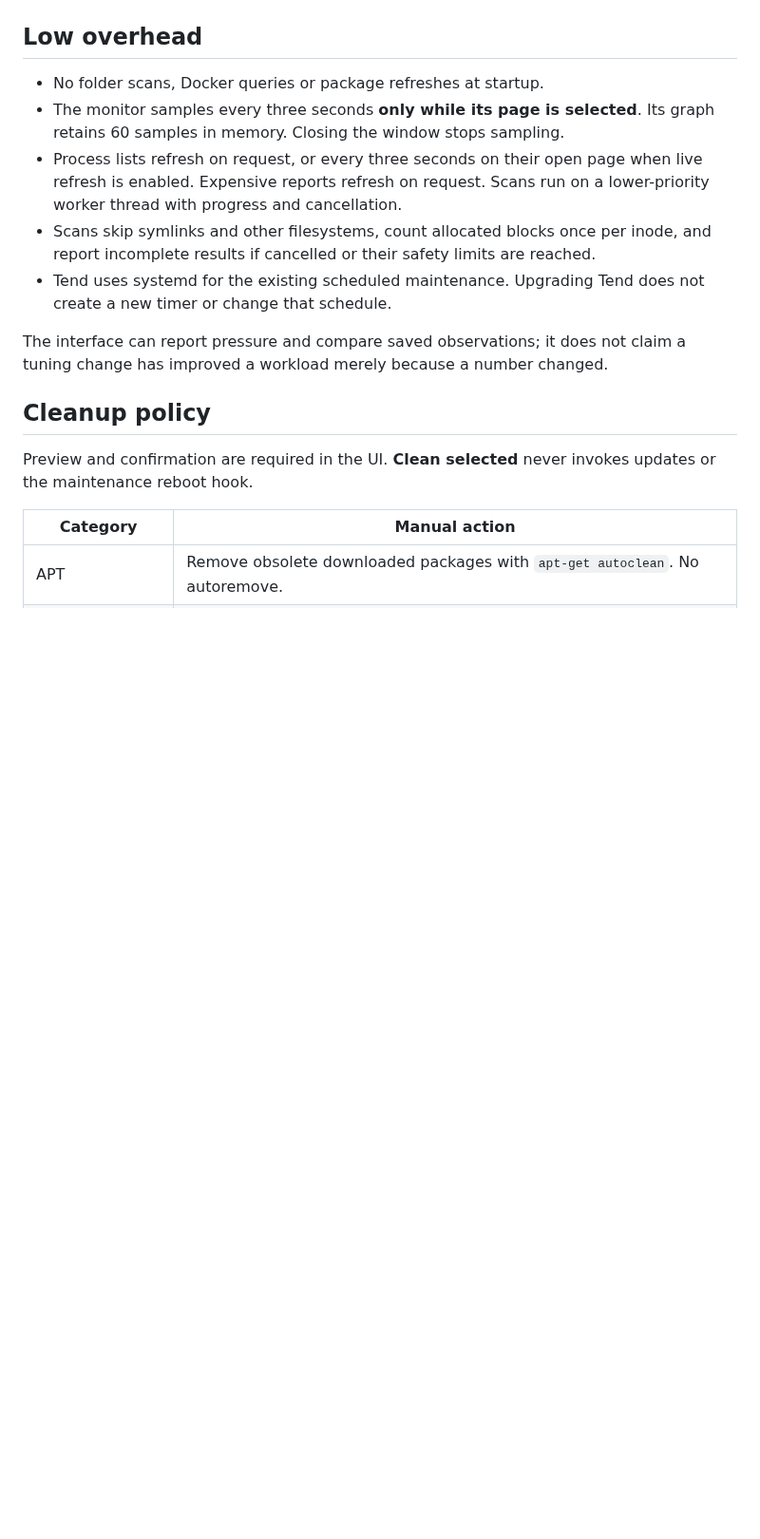
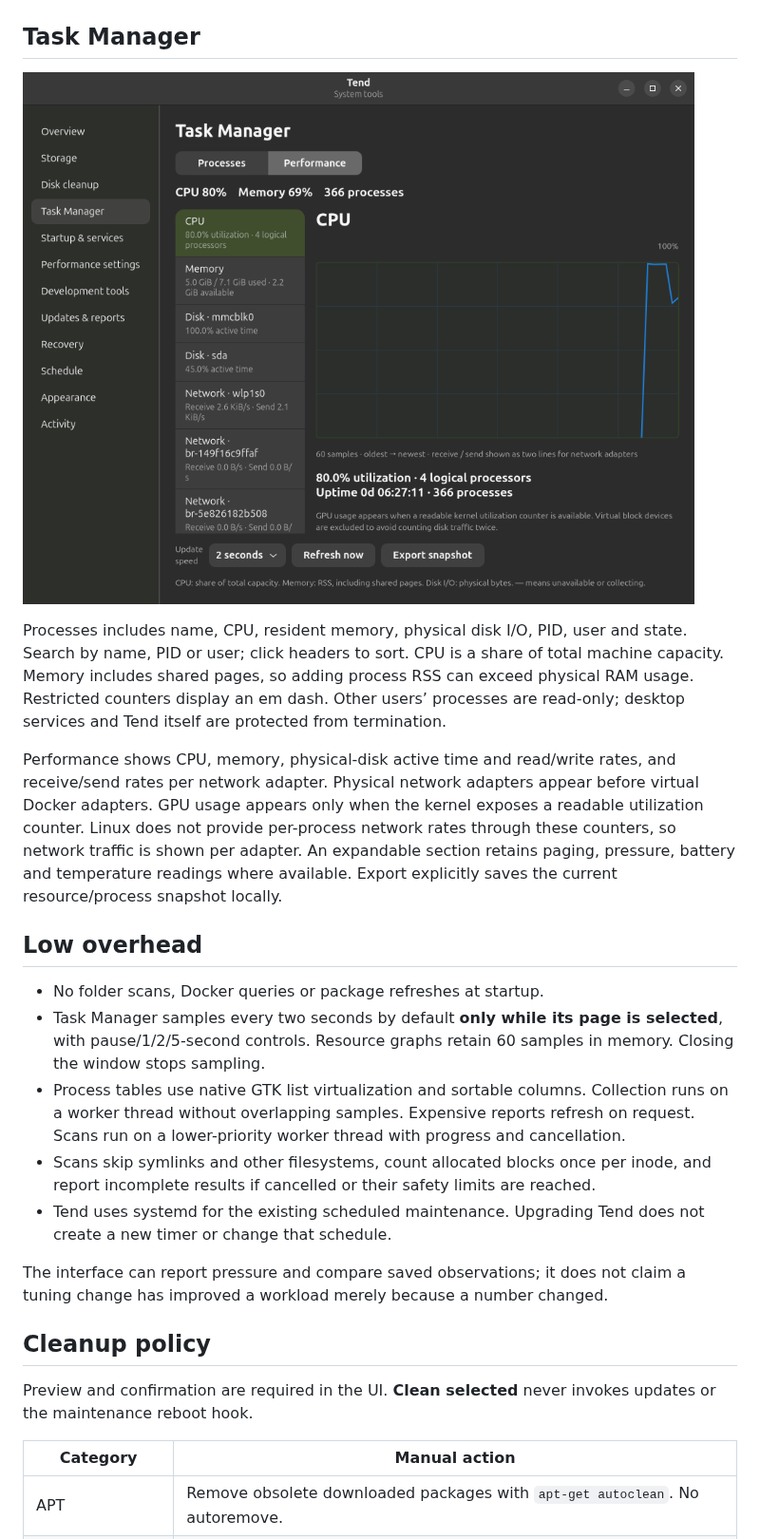
Before and after one commit to jtmb/tend, a Markdown page: README.md, the part around one of its changes. Shown at 95% size. Drawn GitHub-style; pictures changed too: assets/task-manager.png (added); blank space fills up the shorter version.

```diff
--- a/README.md
+++ b/README.md
@@ -36,11 +35,19 @@ Scan disk usage, preview cleanup, inspect resource pressure, manage startup entr
 
 </details>
 
+## Task Manager
+
+![Task Manager performance view](assets/task-manager.png)
+
+Processes includes name, CPU, resident memory, physical disk I/O, PID, user and state. Search by name, PID or user; click headers to sort. CPU is a share of total machine capacity. Memory includes shared pages, so adding process RSS can exceed physical RAM usage. Restricted counters display an em dash. Other users’ processes are read-only; desktop services and Tend itself are protected from termination.
+
+Performance shows CPU, memory, physical-disk active time and read/write rates, and receive/send rates per network adapter. Physical network adapters appear before virtual Docker adapters. GPU usage appears only when the kernel exposes a readable utilization counter. Linux does not provide per-process network rates through these counters, so network traffic is shown per adapter. An expandable section retains paging, pressure, battery and temperature readings where available. Export explicitly saves the current resource/process snapshot locally.
+
 ## Low overhead
 
 - No folder scans, Docker queries or package refreshes at startup.
-- The monitor samples every three seconds **only while its page is selected**. Its graph retains 60 samples in memory. Closing the window stops sampling.
-- Process lists refresh on request, or every three seconds on their open page when live refresh is enabled. Expensive reports refresh on request. Scans run on a lower-priority worker thread with progress and cancellation.
+- Task Manager samples every two seconds by default **only while its page is selected**, with pause/1/2/5-second controls. Resource graphs retain 60 samples in memory. Closing the window stops sampling.
+- Process tables use native GTK list virtualization and sortable columns. Collection runs on a worker thread without overlapping samples. Expensive reports refresh on request. Scans run on a lower-priority worker thread with progress and cancellation.
 - Scans skip symlinks and other filesystems, count allocated blocks once per inode, and report incomplete results if cancelled or their safety limits are reached.
 - Tend uses systemd for the existing scheduled maintenance. Upgrading Tend does not create a new timer or change that schedule.
 
```
Also changed, not shown: other parts of README.md (+8 -12 lines), docs/IMPLEMENTATION.md (+8 -0 lines), assets/cleanup.png, assets/overview.png, assets/performance.png, assets/schedule.png, 8 other files.
